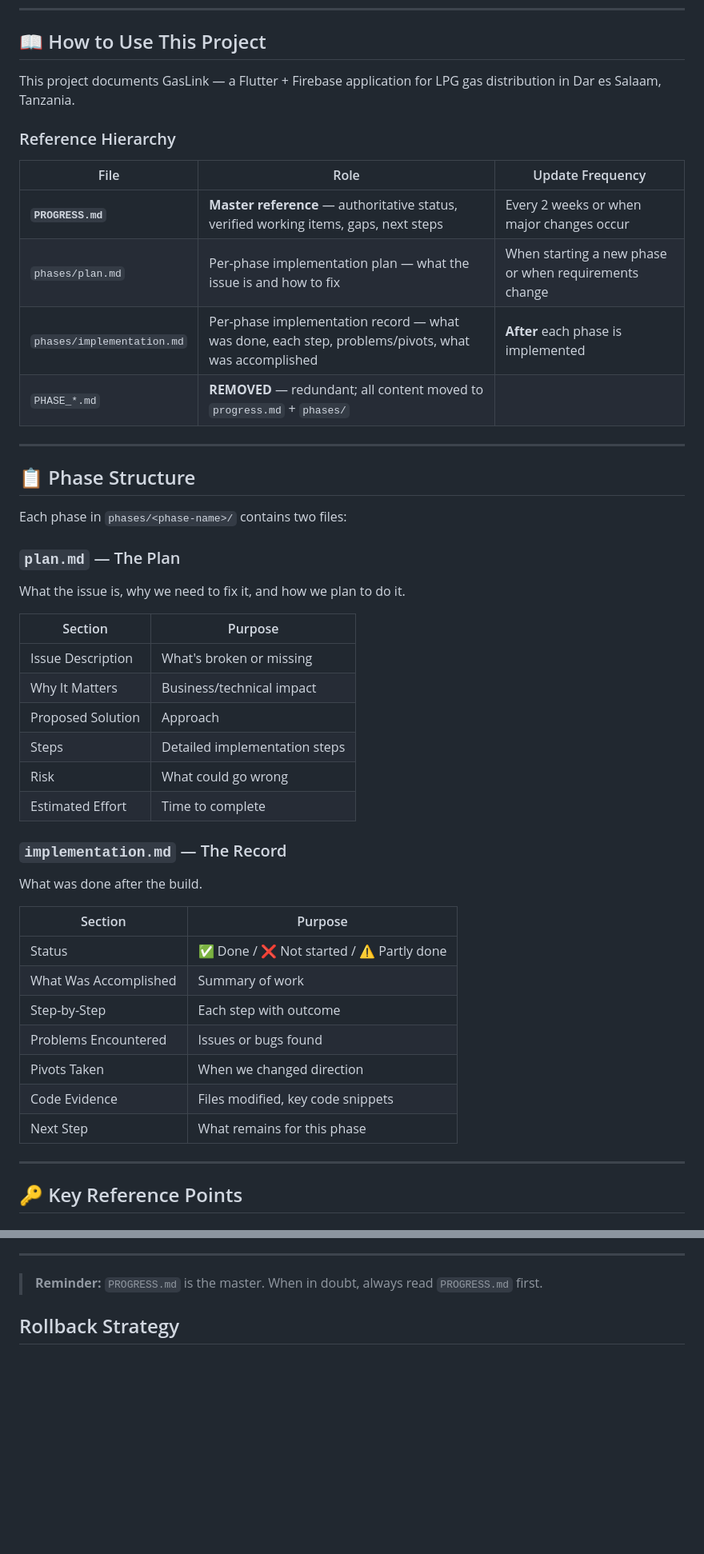
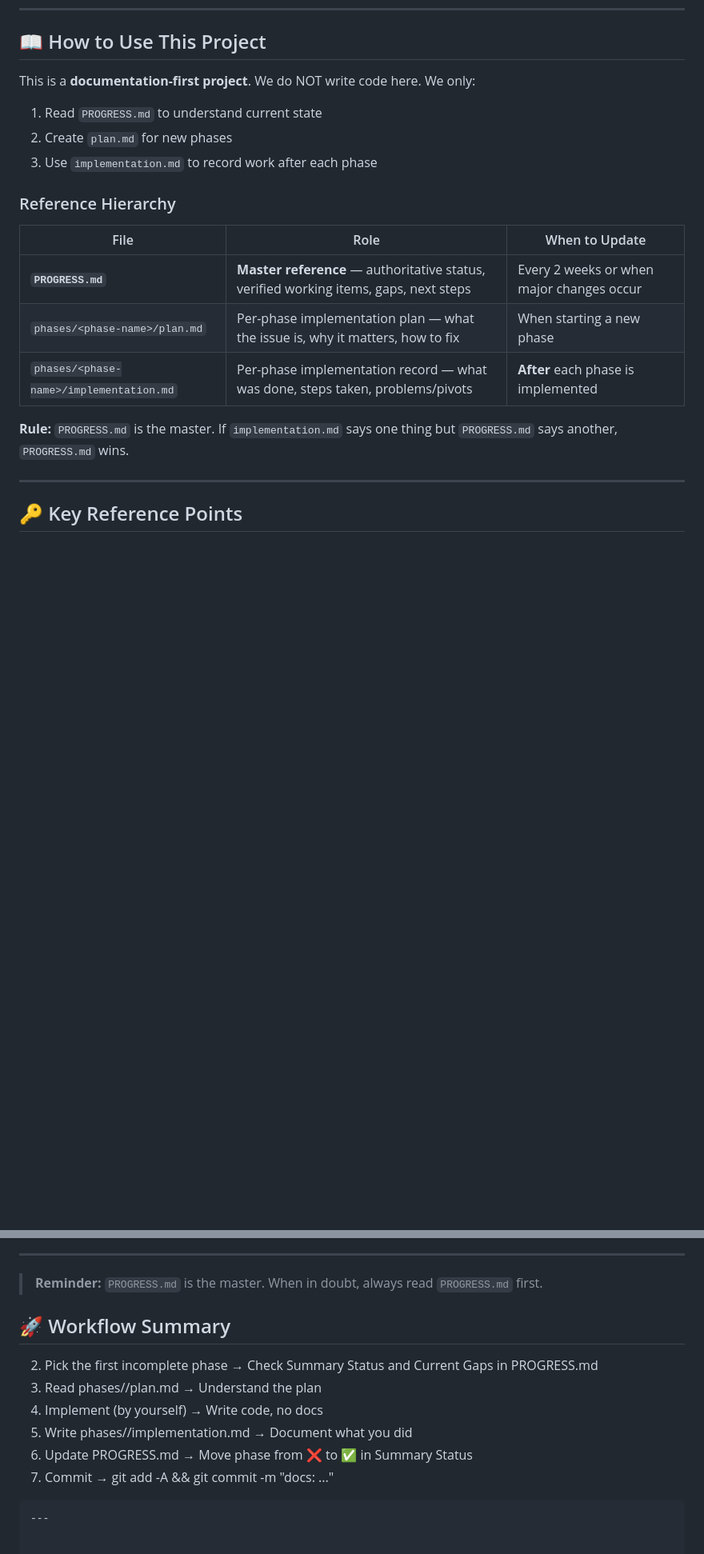
Before and after one commit to titokachima91/gasLink, a Markdown page: guide.md, 2 parts joined by grey strips. Shown at 80% size. GitHub-like rendering; blank space fills up the shorter version.

Commit message:
docs: complete guide.md with workflow and rollback

````diff
--- a/guide.md
+++ b/guide.md
@@ -8,49 +8,20 @@
 
 ## 📖 How to Use This Project
 
-This project documents GasLink — a Flutter + Firebase application for LPG gas distribution in Dar es Salaam, Tanzania.
+This is a **documentation-first project**. We do NOT write code here. We only:
+1. Read `PROGRESS.md` to understand current state
+2. Create `plan.md` for new phases
+3. Use `implementation.md` to record work after each phase
 
 ### Reference Hierarchy
 
-| File | Role | Update Frequency |
-|------|------|------------------|
+| File | Role | When to Update |
+|------|------|----------------|
 | **`PROGRESS.md`** | **Master reference** — authoritative status, verified working items, gaps, next steps | Every 2 weeks or when major changes occur |
-| `phases/plan.md` | Per-phase implementation plan — what the issue is and how to fix | When starting a new phase or when requirements change |
-| `phases/implementation.md` | Per-phase implementation record — what was done, each step, problems/pivots, what was accomplished | **After** each phase is implemented |
-| `PHASE_*.md` | **REMOVED** — redundant; all content moved to `progress.md` + `phases/` |
+| `phases/<phase-name>/plan.md` | Per-phase implementation plan — what the issue is, why it matters, how to fix | When starting a new phase |
+| `phases/<phase-name>/implementation.md` | Per-phase implementation record — what was done, steps taken, problems/pivots | **After** each phase is implemented |
 
----
-
-## 📋 Phase Structure
-
-Each phase in `phases/<phase-name>/` contains two files:
-
-### `plan.md` — The Plan
-
-What the issue is, why we need to fix it, and how we plan to do it.
-
-| Section | Purpose |
-|---------|---------|
-| Issue Description | What's broken or missing |
-| Why It Matters | Business/technical impact |
-| Proposed Solution | Approach |
-| Steps | Detailed implementation steps |
-| Risk | What could go wrong |
-| Estimated Effort | Time to complete |
-
-### `implementation.md` — The Record
-
-What was done after the build.
-
-| Section | Purpose |
-|---------|---------|
-| Status | ✅ Done / ❌ Not started / ⚠️ Partly done |
-| What Was Accomplished | Summary of work |
-| Step-by-Step | Each step with outcome |
-| Problems Encountered | Issues or bugs found |
-| Pivots Taken | When we changed direction |
-| Code Evidence | Files modified, key code snippets |
-| Next Step | What remains for this phase |
+**Rule:** `PROGRESS.md` is the master. If `implementation.md` says one thing but `PROGRESS.md` says another, `PROGRESS.md` wins.
 
 ---
 
@@ -113,4 +84,17 @@ git checkout e835912 -- lib/app.dart
 ---
 
 > **Reminder:** `PROGRESS.md` is the master. When in doubt, always read `PROGRESS.md` first.
-## Rollback Strategy
+
+
+## 🚀 Workflow Summary
+
+
+2. Pick the first incomplete phase
+   → Check Summary Status and Current Gaps in PROGRESS.md
+3. Read  phases/<phase-name>/plan.md → Understand the plan
+4. Implement (by yourself)  → Write code, no docs
+5. Write  phases/<phase-name>/implementation.md → Document what you did
+6. Update PROGRESS.md       → Move phase from ❌ to ✅ in Summary Status
+7. Commit                   → git add -A && git commit -m "docs: ..."
+```
+---
````
